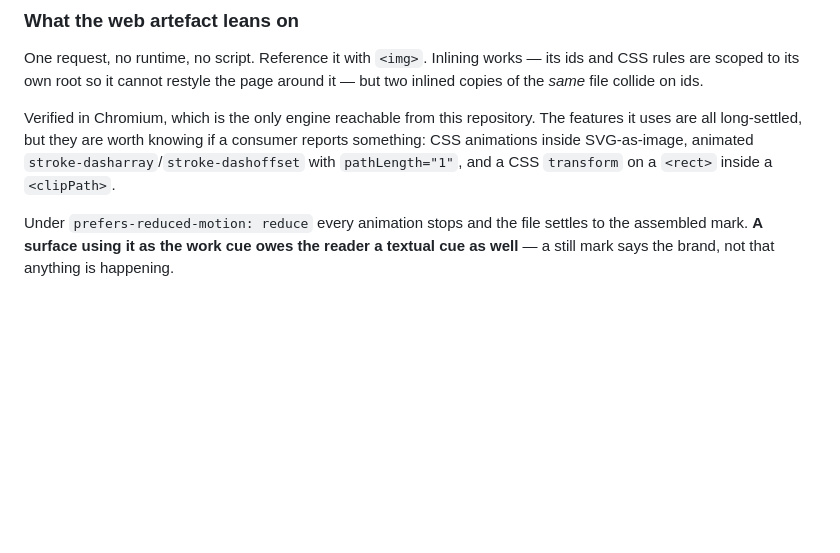
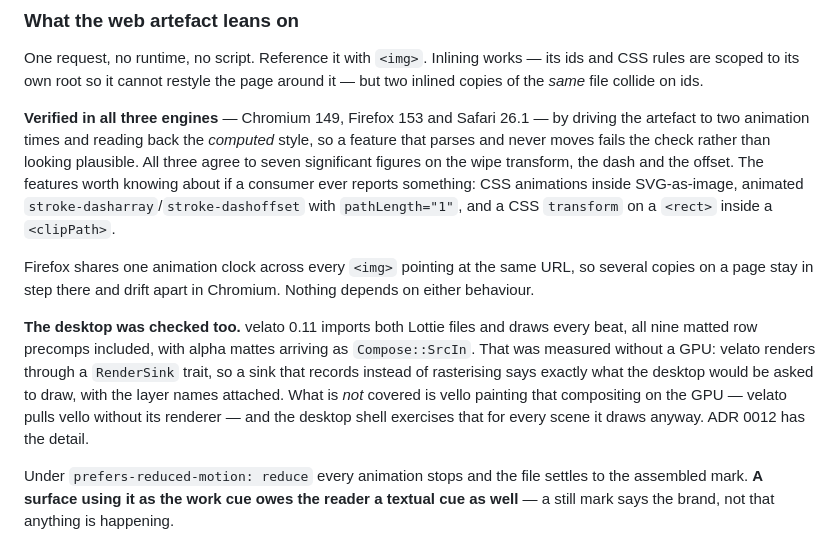
Before and after one commit to meridian-online/design, a Markdown page: motion/README.md, the part around the change. Rendered like a GitHub page; blank space fills up the shorter version.

```diff
--- a/motion/README.md
+++ b/motion/README.md
@@ -54,11 +54,27 @@ One request, no runtime, no script. Reference it with `<img>`. Inlining works
 its ids and CSS rules are scoped to its own root so it cannot restyle the page
 around it — but two inlined copies of the *same* file collide on ids.
 
-Verified in Chromium, which is the only engine reachable from this repository.
-The features it uses are all long-settled, but they are worth knowing if a
-consumer reports something: CSS animations inside SVG-as-image, animated
+**Verified in all three engines** — Chromium 149, Firefox 153 and Safari 26.1 —
+by driving the artefact to two animation times and reading back the *computed*
+style, so a feature that parses and never moves fails the check rather than
+looking plausible. All three agree to seven significant figures on the wipe
+transform, the dash and the offset. The features worth knowing about if a
+consumer ever reports something: CSS animations inside SVG-as-image, animated
 `stroke-dasharray`/`stroke-dashoffset` with `pathLength="1"`, and a CSS
 `transform` on a `<rect>` inside a `<clipPath>`.
+
+Firefox shares one animation clock across every `<img>` pointing at the same
+URL, so several copies on a page stay in step there and drift apart in Chromium.
+Nothing depends on either behaviour.
+
+**The desktop was checked too.** velato 0.11 imports both Lottie files and draws
+every beat, all nine matted row precomps included, with alpha mattes arriving as
+`Compose::SrcIn`. That was measured without a GPU: velato renders through a
+`RenderSink` trait, so a sink that records instead of rasterising says exactly
+what the desktop would be asked to draw, with the layer names attached. What is
+*not* covered is vello painting that compositing on the GPU — velato pulls vello
+without its renderer — and the desktop shell exercises that for every scene it
+draws anyway. ADR 0012 has the detail.
 
 Under `prefers-reduced-motion: reduce` every animation stops and the file
 settles to the assembled mark. **A surface using it as the work cue owes the
```
Also changed, not shown: decisions/0012-brand-motion-on-brand-surfaces.md (+29 -10 lines).
